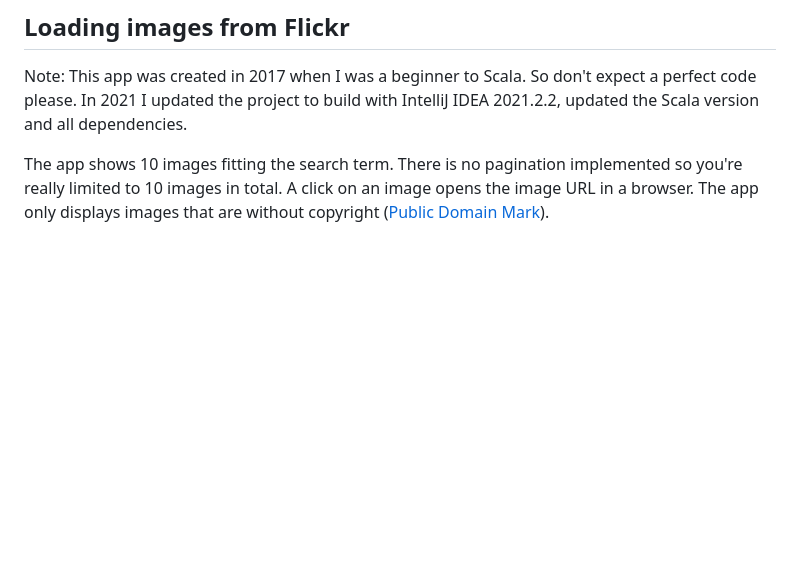
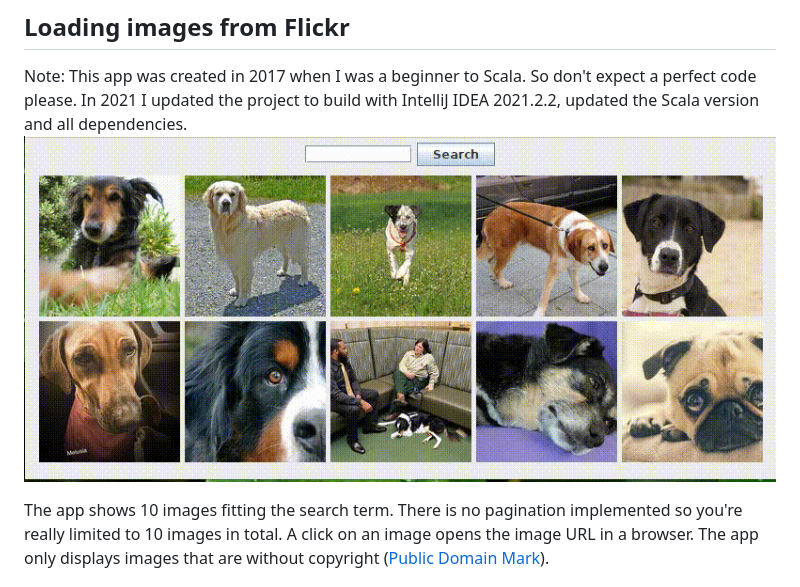
Before and after one commit to michaeltroger/scala-imagegallery, a Markdown page: README.md, the part around the change. Drawn GitHub-style; pictures changed too: screenshots/recording.gif (added); blank space fills up the shorter version.

Commit message:
Add image

```diff
--- a/README.md
+++ b/README.md
@@ -2,6 +2,7 @@
 ## Loading images from Flickr
 Note: This app was created in 2017 when I was a beginner to Scala.
 So don't expect a perfect code please. In 2021 I updated the project to build with IntelliJ IDEA 2021.2.2, updated the Scala version and all dependencies.
+![Screenshot](screenshots/recording.gif)
 
 The app shows 10 images fitting the search term.
 There is no pagination implemented so you're really limited to 10 images in total.
```
